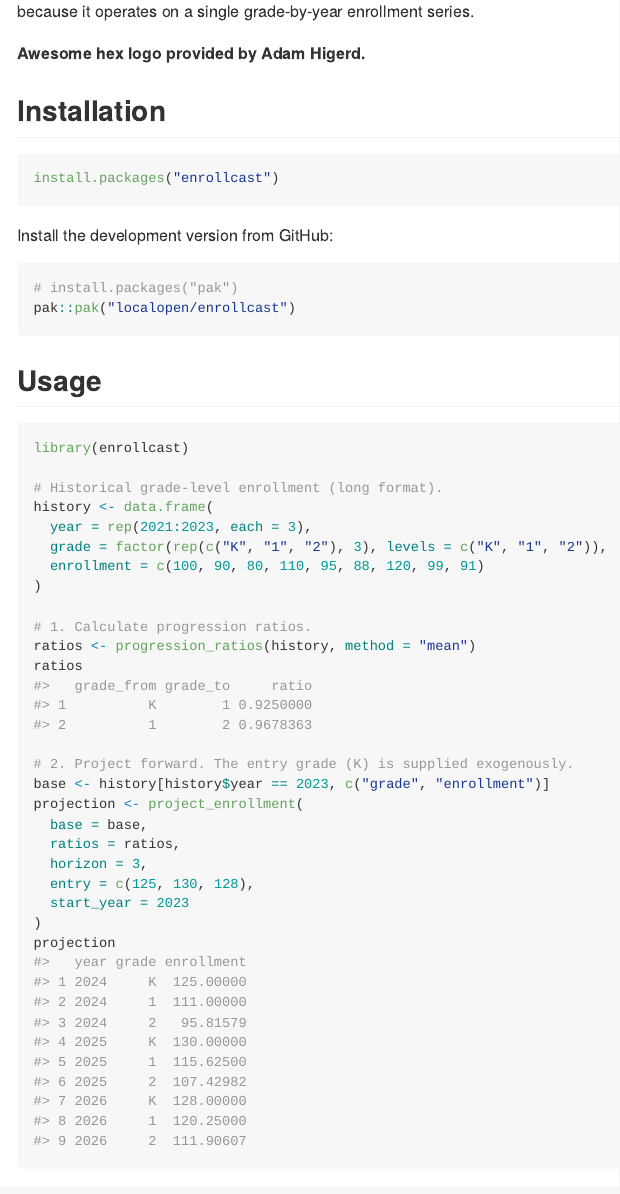
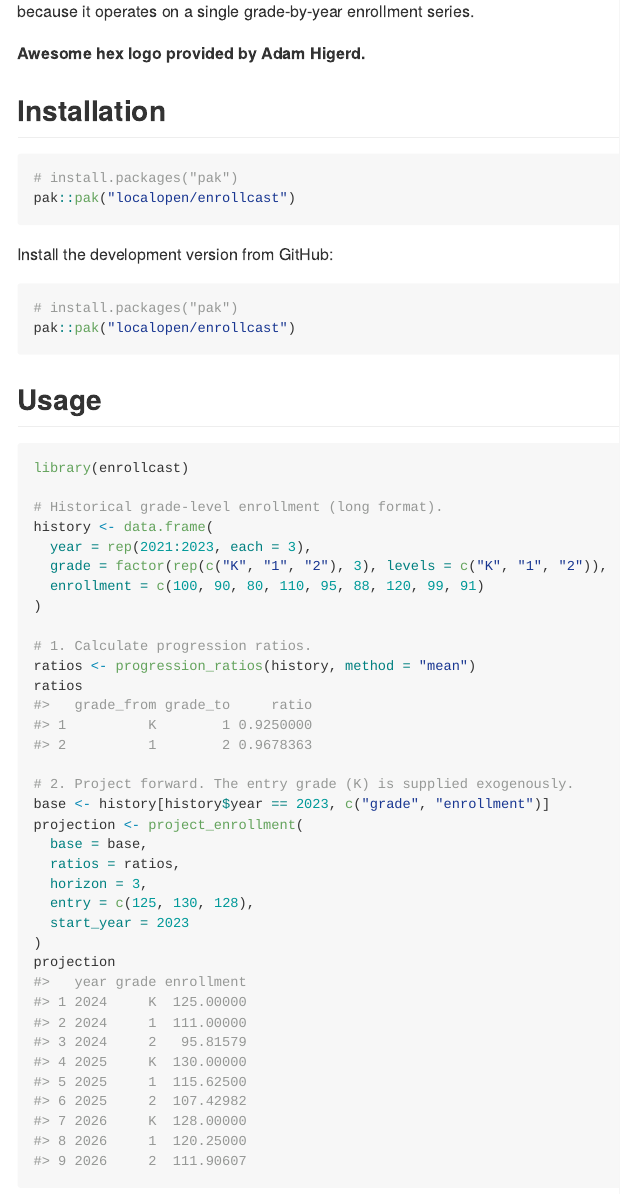
Before and after one commit to localopen/enrollcast, an R Markdown document (README.Rmd): the page in a window 1100 px wide, from 190 px down. The pictures show the output file README.md that the author committed with the source, drawn offline in the style of GitHub; badge pictures from the web are left out.

Commit message:
Revert installation instruction code, ignore _dev dir.

````diff
--- a/README.Rmd
+++ b/README.Rmd
@@ -32,7 +32,8 @@ grades, because it operates on a single grade-by-year enrollment series.
 ## Installation
 
 ```{r installation, eval = FALSE}
-install.packages("enrollcast")
+# install.packages("pak")
+pak::pak("localopen/enrollcast")
 ```
 
 Install the development version from GitHub:
````
Also changed, not shown: README.md, 2 other files.
